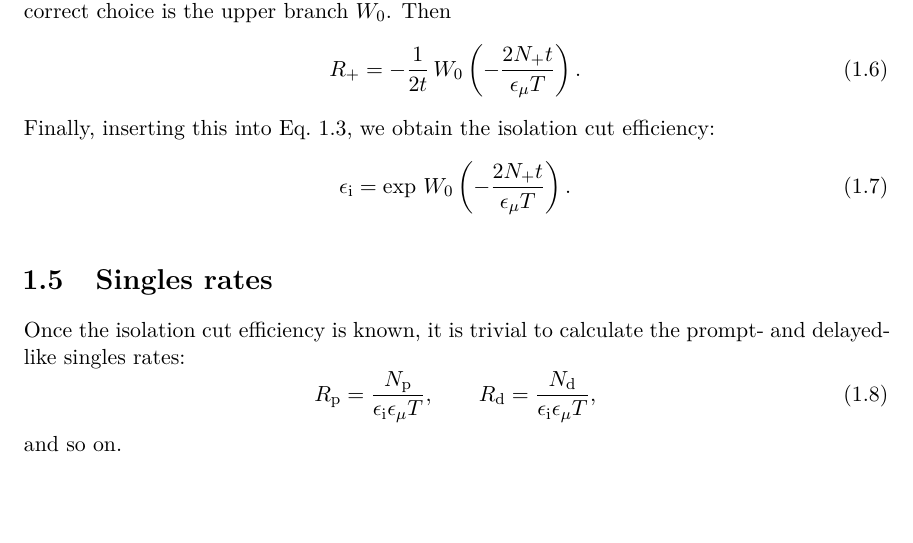
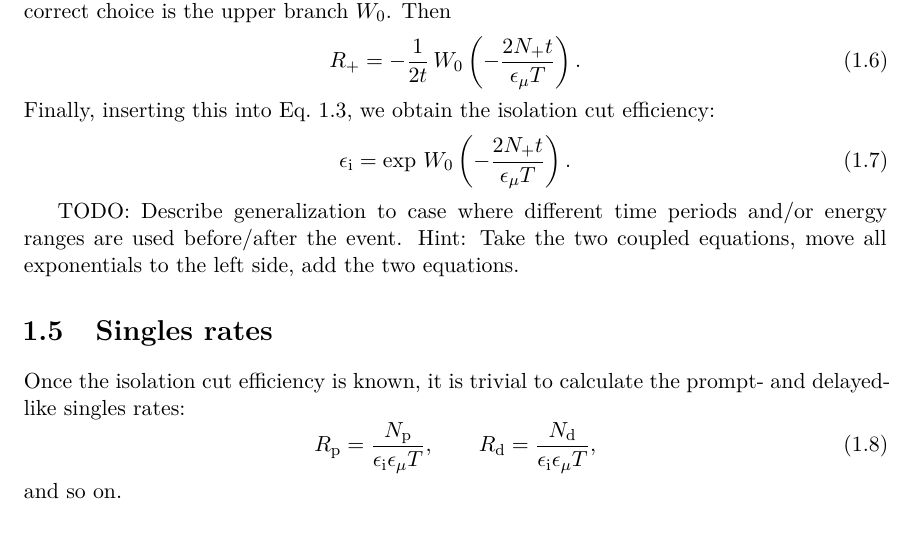
Before and after one commit to mjkramer/thesis, a LaTeX thesis (chapters/AccAndDMC.tex): part of page 4 of 6, cut so that both start at the same text, the shorter picture padded with empty space. Compiled offline with XeLaTeX.

Commit message:
Add TODO re generalization to AccAndDMC.tex

```diff
--- a/chapters/AccAndDMC.tex
+++ b/chapters/AccAndDMC.tex
@@ -139,6 +139,8 @@ Finally, inserting this into Eq.~\ref{eq:ident1}, we obtain the isolation cut ef
   \eisol = \exp \, W_0 \left( -\frac{2\Nplu t}{\emu T} \right).
 \end{equation}
 
+TODO: Describe generalization to case where different time periods and/or energy ranges are used before/after the event. Hint: Take the two coupled equations, move all exponentials to the left side, add the two equations.
+
 \begin{figure}
   \centering
   \includegraphics[scale=0.7]{../images/lambertW.png}
```
